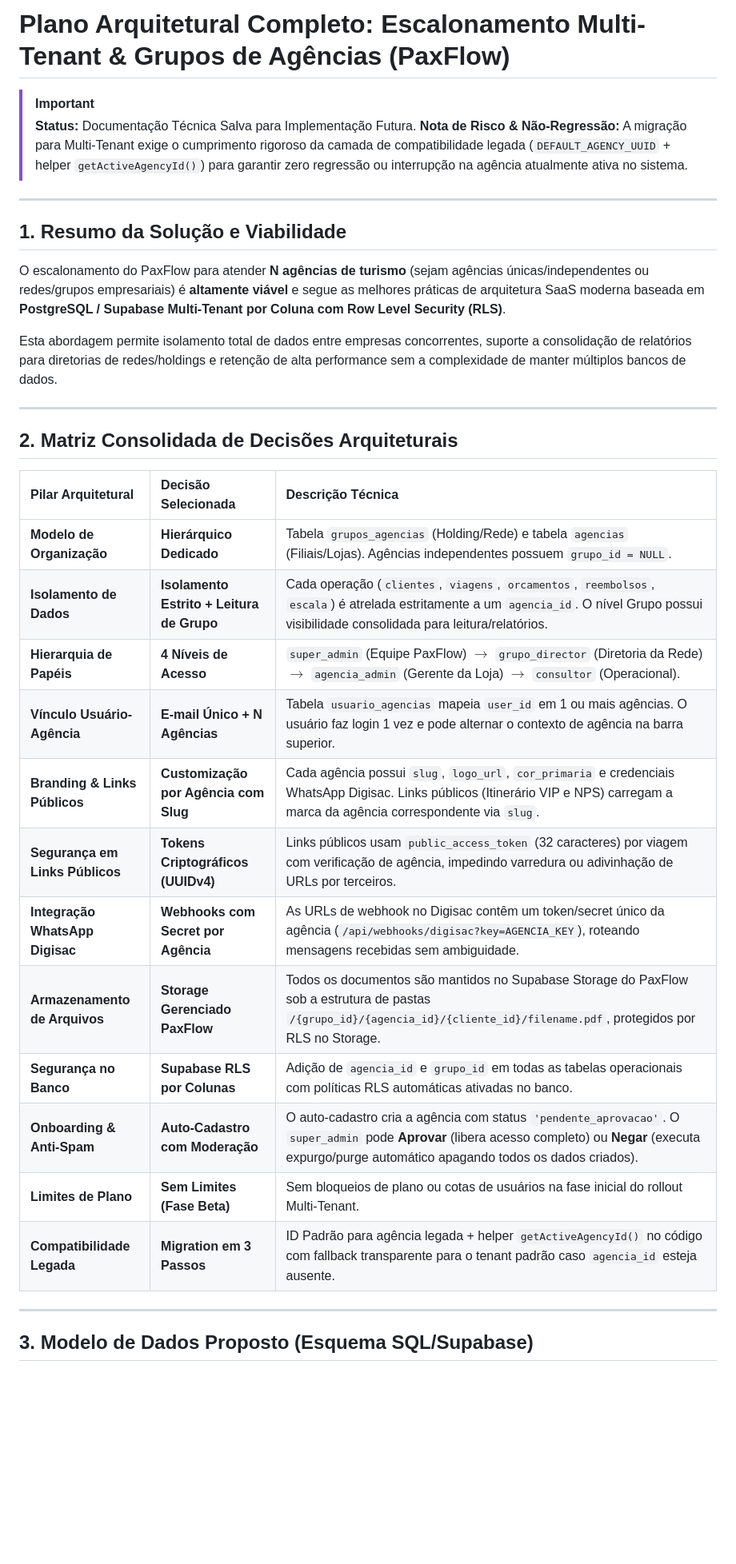
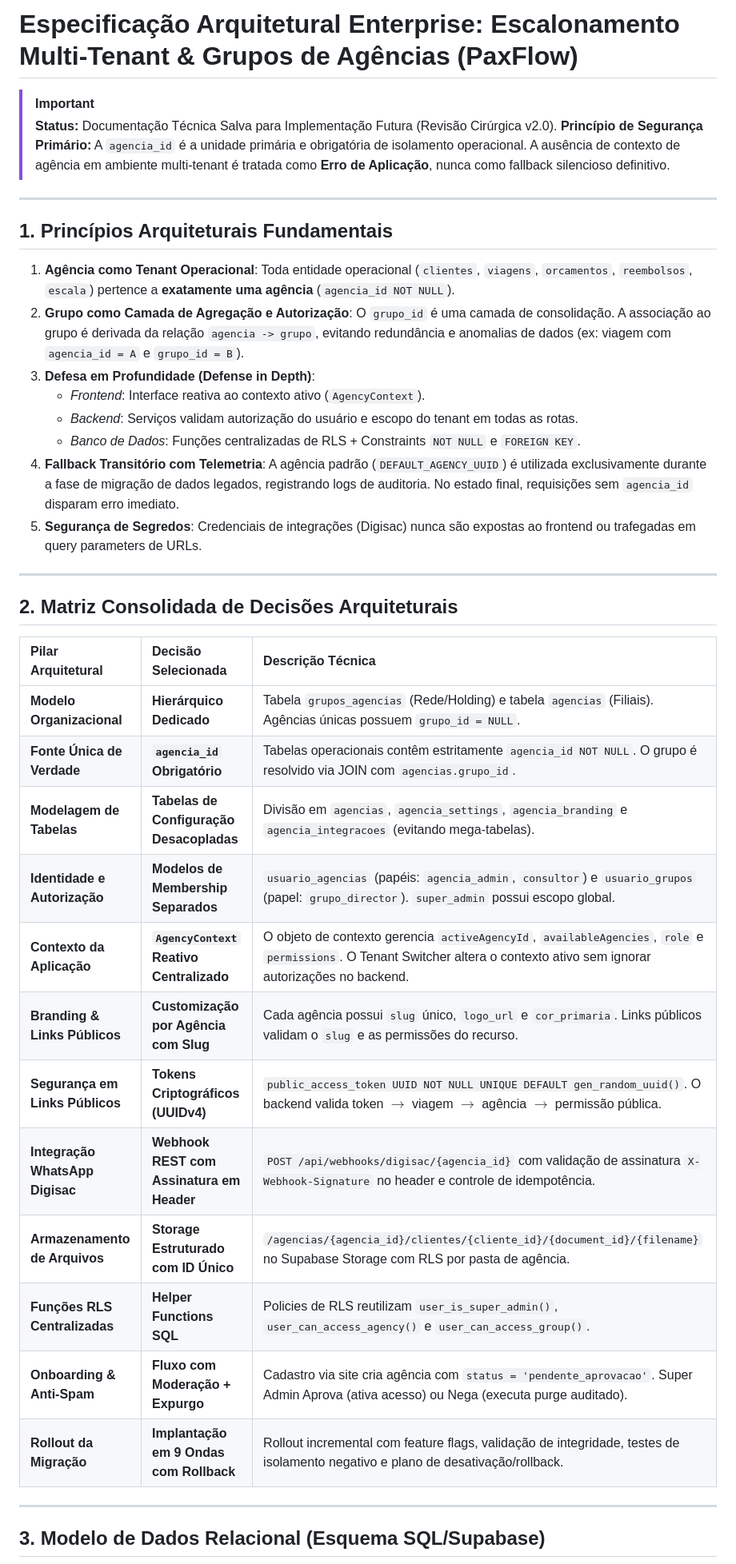
Before and after one commit to curupaco/PaxFlow, a Markdown page: docs/MultiTenant_Plano.md, the part around one of its changes. Shown at 80% size. Drawn GitHub-style; blank space fills up the shorter version.

````diff
--- a/docs/MultiTenant_Plano.md
+++ b/docs/MultiTenant_Plano.md
@@ -1,16 +1,21 @@
-# Plano Arquitetural Completo: Escalonamento Multi-Tenant & Grupos de Agências (PaxFlow)
+# Especificação Arquitetural Enterprise: Escalonamento Multi-Tenant & Grupos de Agências (PaxFlow)
 
 > [!IMPORTANT]
-> **Status:** Documentação Técnica Salva para Implementação Futura.
-> **Nota de Risco & Não-Regressão:** A migração para Multi-Tenant exige o cumprimento rigoroso da camada de compatibilidade legada (`DEFAULT_AGENCY_UUID` + helper `getActiveAgencyId()`) para garantir zero regressão ou interrupção na agência atualmente ativa no sistema.
+> **Status:** Documentação Técnica Salva para Implementação Futura (Revisão Cirúrgica v2.0).
+> **Princípio de Segurança Primário:** A `agencia_id` é a unidade primária e obrigatória de isolamento operacional. A ausência de contexto de agência em ambiente multi-tenant é tratada como **Erro de Aplicação**, nunca como fallback silencioso definitivo.
 
 ---
 
-## 1. Resumo da Solução e Viabilidade
+## 1. Princípios Arquiteturais Fundamentais
 
-O escalonamento do PaxFlow para atender **N agências de turismo** (sejam agências únicas/independentes ou redes/grupos empresariais) é **altamente viável** e segue as melhores práticas de arquitetura SaaS moderna baseada em **PostgreSQL / Supabase Multi-Tenant por Coluna com Row Level Security (RLS)**.
-
-Esta abordagem permite isolamento total de dados entre empresas concorrentes, suporte a consolidação de relatórios para diretorias de redes/holdings e retenção de alta performance sem a complexidade de manter múltiplos bancos de dados.
+1. **Agência como Tenant Operacional**: Toda entidade operacional (`clientes`, `viagens`, `orcamentos`, `reembolsos`, `escala`) pertence a **exatamente uma agência** (`agencia_id NOT NULL`).
+2. **Grupo como Camada de Agregação e Autorização**: O `grupo_id` é uma camada de consolidação. A associação ao grupo é derivada da relação `agencia -> grupo`, evitando redundância e anomalias de dados (ex: viagem com `agencia_id = A` e `grupo_id = B`).
+3. **Defesa em Profundidade (Defense in Depth)**:
+   - *Frontend*: Interface reativa ao contexto ativo (`AgencyContext`).
+   - *Backend*: Serviços validam autorização do usuário e escopo do tenant em todas as rotas.
+   - *Banco de Dados*: Funções centralizadas de RLS + Constraints `NOT NULL` e `FOREIGN KEY`.
+4. **Fallback Transitório com Telemetria**: A agência padrão (`DEFAULT_AGENCY_UUID`) é utilizada exclusivamente durante a fase de migração de dados legados, registrando logs de auditoria. No estado final, requisições sem `agencia_id` disparam erro imediato.
+5. **Segurança de Segredos**: Credenciais de integrações (Digisac) nunca são expostas ao frontend ou trafegadas em query parameters de URLs.
 
 ---
 
@@ -18,22 +23,22 @@ Esta abordagem permite isolamento total de dados entre empresas concorrentes, su
 
 | Pilar Arquitetural | Decisão Selecionada | Descrição Técnica |
 | :--- | :--- | :--- |
-| **Modelo de Organização** | **Hierárquico Dedicado** | Tabela `grupos_agencias` (Holding/Rede) e tabela `agencias` (Filiais/Lojas). Agências independentes possuem `grupo_id = NULL`. |
-| **Isolamento de Dados** | **Isolamento Estrito + Leitura de Grupo** | Cada operação (`clientes`, `viagens`, `orcamentos`, `reembolsos`, `escala`) é atrelada estritamente a um `agencia_id`. O nível Grupo possui visibilidade consolidada para leitura/relatórios. |
-| **Hierarquia de Papéis** | **4 Níveis de Acesso** | `super_admin` (Equipe PaxFlow) $\rightarrow$ `grupo_director` (Diretoria da Rede) $\rightarrow$ `agencia_admin` (Gerente da Loja) $\rightarrow$ `consultor` (Operacional). |
-| **Vínculo Usuário-Agência** | **E-mail Único + N Agências** | Tabela `usuario_agencias` mapeia `user_id` em 1 ou mais agências. O usuário faz login 1 vez e pode alternar o contexto de agência na barra superior. |
-| **Branding & Links Públicos** | **Customização por Agência com Slug** | Cada agência possui `slug`, `logo_url`, `cor_primaria` e credenciais WhatsApp Digisac. Links públicos (Itinerário VIP e NPS) carregam a marca da agência correspondente via `slug`. |
-| **Segurança em Links Públicos** | **Tokens Criptográficos (UUIDv4)** | Links públicos usam `public_access_token` (32 caracteres) por viagem com verificação de agência, impedindo varredura ou adivinhação de URLs por terceiros. |
-| **Integração WhatsApp Digisac** | **Webhooks com Secret por Agência** | As URLs de webhook no Digisac contêm um token/secret único da agência (`/api/webhooks/digisac?key=AGENCIA_KEY`), roteando mensagens recebidas sem ambiguidade. |
-| **Armazenamento de Arquivos** | **Storage Gerenciado PaxFlow** | Todos os documentos são mantidos no Supabase Storage do PaxFlow sob a estrutura de pastas `/{grupo_id}/{agencia_id}/{cliente_id}/filename.pdf`, protegidos por RLS no Storage. |
-| **Segurança no Banco** | **Supabase RLS por Colunas** | Adição de `agencia_id` e `grupo_id` em todas as tabelas operacionais com políticas RLS automáticas ativadas no banco. |
-| **Onboarding & Anti-Spam** | **Auto-Cadastro com Moderação** | O auto-cadastro cria a agência com status `'pendente_aprovacao'`. O `super_admin` pode **Aprovar** (libera acesso completo) ou **Negar** (executa expurgo/purge automático apagando todos os dados criados). |
-| **Limites de Plano** | **Sem Limites (Fase Beta)** | Sem bloqueios de plano ou cotas de usuários na fase inicial do rollout Multi-Tenant. |
-| **Compatibilidade Legada** | **Migration em 3 Passos** | ID Padrão para agência legada + helper `getActiveAgencyId()` no código com fallback transparente para o tenant padrão caso `agencia_id` esteja ausente. |
+| **Modelo Organizacional** | **Hierárquico Dedicado** | Tabela `grupos_agencias` (Rede/Holding) e tabela `agencias` (Filiais). Agências únicas possuem `grupo_id = NULL`. |
+| **Fonte Única de Verdade** | **`agencia_id` Obrigatório** | Tabelas operacionais contêm estritamente `agencia_id NOT NULL`. O grupo é resolvido via JOIN com `agencias.grupo_id`. |
+| **Modelagem de Tabelas** | **Tabelas de Configuração Desacopladas** | Divisão em `agencias`, `agencia_settings`, `agencia_branding` e `agencia_integracoes` (evitando mega-tabelas). |
+| **Identidade e Autorização** | **Modelos de Membership Separados** | `usuario_agencias` (papéis: `agencia_admin`, `consultor`) e `usuario_grupos` (papel: `grupo_director`). `super_admin` possui escopo global. |
+| **Contexto da Aplicação** | **`AgencyContext` Reativo Centralizado** | O objeto de contexto gerencia `activeAgencyId`, `availableAgencies`, `role` e `permissions`. O Tenant Switcher altera o contexto ativo sem ignorar autorizações no backend. |
+| **Branding & Links Públicos** | **Customização por Agência com Slug** | Cada agência possui `slug` único, `logo_url` e `cor_primaria`. Links públicos validam o `slug` e as permissões do recurso. |
+| **Segurança em Links Públicos** | **Tokens Criptográficos (UUIDv4)** | `public_access_token UUID NOT NULL UNIQUE DEFAULT gen_random_uuid()`. O backend valida token $\rightarrow$ viagem $\rightarrow$ agência $\rightarrow$ permissão pública. |
+| **Integração WhatsApp Digisac** | **Webhook REST com Assinatura em Header** | `POST /api/webhooks/digisac/{agencia_id}` com validação de assinatura `X-Webhook-Signature` no header e controle de idempotência. |
+| **Armazenamento de Arquivos** | **Storage Estruturado com ID Único** | `/agencias/{agencia_id}/clientes/{cliente_id}/{document_id}/{filename}` no Supabase Storage com RLS por pasta de agência. |
+| **Funções RLS Centralizadas** | **Helper Functions SQL** | Policies de RLS reutilizam `user_is_super_admin()`, `user_can_access_agency()` e `user_can_access_group()`. |
+| **Onboarding & Anti-Spam** | **Fluxo com Moderação + Expurgo** | Cadastro via site cria agência com `status = 'pendente_aprovacao'`. Super Admin Aprova (ativa acesso) ou Nega (executa purge auditado). |
+| **Rollout da Migração** | **Implantação em 9 Ondas com Rollback** | Rollout incremental com feature flags, validação de integridade, testes de isolamento negativo e plano de desativação/rollback. |
 
 ---
 
-## 3. Modelo de Dados Proposto (Esquema SQL/Supabase)
+## 3. Modelo de Dados Relacional (Esquema SQL/Supabase)
 
 ```mermaid
 erDiagram
````
Also changed, not shown: other parts of docs/MultiTenant_Plano.md (+119 -149 lines).
